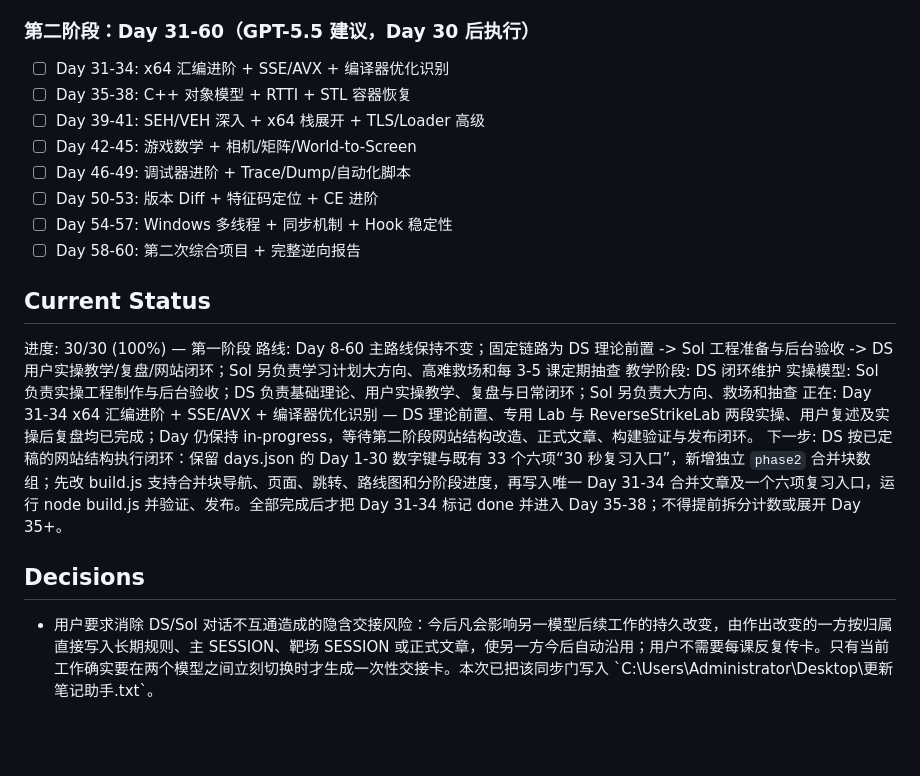
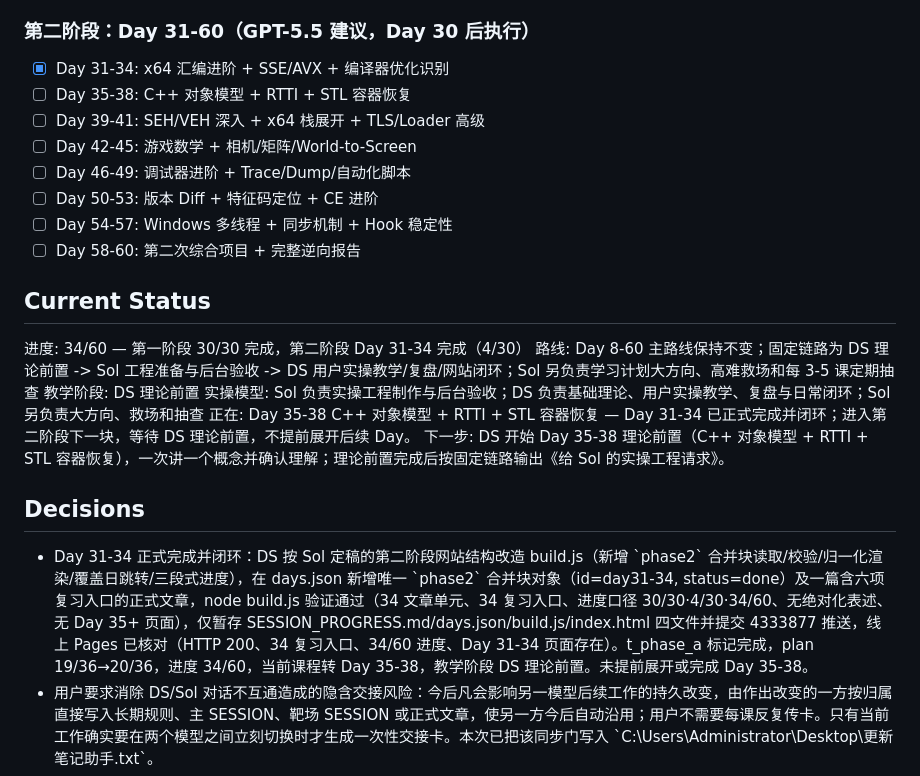
Before and after one commit to xxoingr/dongtaixuexi, a Markdown page: SESSION_PROGRESS.md, the part around the change. Rendered like a GitHub page; blank space fills up the shorter version.

Commit message:
Day 31-34 完成收尾: plan 20/36, 进度 34/60, 转 Day 35-38
- t_phase_a 标记完成, plan 19/36 -> 20/36
- 进度 34/60, 教学阶段转 DS 理论前置
- 当前课程转 Day 35-38 (C++ 对象模型 + RTTI + STL 容器恢复)

```diff
--- a/SESSION_PROGRESS.md
+++ b/SESSION_PROGRESS.md
@@ -54,7 +54,7 @@ status: in-progress
 
 ### 第二阶段：Day 31-60（GPT-5.5 建议，Day 30 后执行）
 
-- [ ] <!-- id:t_phase_a dep:t_integration --> Day 31-34: x64 汇编进阶 + SSE/AVX + 编译器优化识别
+- [x] <!-- id:t_phase_a dep:t_integration --> Day 31-34: x64 汇编进阶 + SSE/AVX + 编译器优化识别
 - [ ] <!-- id:t_phase_b dep:t_phase_a --> Day 35-38: C++ 对象模型 + RTTI + STL 容器恢复
 - [ ] <!-- id:t_phase_c dep:t_phase_b --> Day 39-41: SEH/VEH 深入 + x64 栈展开 + TLS/Loader 高级
 - [ ] <!-- id:t_phase_d dep:t_phase_c --> Day 42-45: 游戏数学 + 相机/矩阵/World-to-Screen
@@ -65,15 +65,16 @@ status: in-progress
 
 ## Current Status
 
-进度: 30/30 (100%) — 第一阶段
+进度: 34/60 — 第一阶段 30/30 完成，第二阶段 Day 31-34 完成（4/30）
 路线: Day 8-60 主路线保持不变；固定链路为 DS 理论前置 -> Sol 工程准备与后台验收 -> DS 用户实操教学/复盘/网站闭环；Sol 另负责学习计划大方向、高难救场和每 3-5 课定期抽查
-教学阶段: DS 闭环维护
+教学阶段: DS 理论前置
 实操模型: Sol 负责实操工程制作与后台验收；DS 负责基础理论、用户实操教学、复盘与日常闭环；Sol 另负责大方向、救场和抽查
-正在: Day 31-34 x64 汇编进阶 + SSE/AVX + 编译器优化识别 — DS 理论前置、专用 Lab 与 ReverseStrikeLab 两段实操、用户复述及实操后复盘均已完成；Day 仍保持 in-progress，等待第二阶段网站结构改造、正式文章、构建验证与发布闭环。
-下一步: DS 按已定稿的网站结构执行闭环：保留 days.json 的 Day 1-30 数字键与既有 33 个六项“30 秒复习入口”，新增独立 `phase2` 合并块数组；先改 build.js 支持合并块导航、页面、跳转、路线图和分阶段进度，再写入唯一 Day 31-34 合并文章及一个六项复习入口，运行 node build.js 并验证、发布。全部完成后才把 Day 31-34 标记 done 并进入 Day 35-38；不得提前拆分计数或展开 Day 35+。
+正在: Day 35-38 C++ 对象模型 + RTTI + STL 容器恢复 — Day 31-34 已正式完成并闭环；进入第二阶段下一块，等待 DS 理论前置，不提前展开后续 Day。
+下一步: DS 开始 Day 35-38 理论前置（C++ 对象模型 + RTTI + STL 容器恢复），一次讲一个概念并确认理解；理论前置完成后按固定链路输出《给 Sol 的实操工程请求》。
 
 ## Decisions
 
+- <!-- at:2026-08-27T23:31:16+08:00 --> Day 31-34 正式完成并闭环：DS 按 Sol 定稿的第二阶段网站结构改造 build.js（新增 `phase2` 合并块读取/校验/归一化渲染/覆盖日跳转/三段式进度），在 days.json 新增唯一 `phase2` 合并块对象（id=day31-34, status=done）及一篇含六项复习入口的正式文章，node build.js 验证通过（34 文章单元、34 复习入口、进度口径 30/30·4/30·34/60、无绝对化表述、无 Day 35+ 页面），仅暂存 SESSION_PROGRESS.md/days.json/build.js/index.html 四文件并提交 4333877 推送，线上 Pages 已核对（HTTP 200、34 复习入口、34/60 进度、Day 31-34 页面存在）。t_phase_a 标记完成，plan 19/36→20/36，进度 34/60，当前课程转 Day 35-38，教学阶段 DS 理论前置。未提前展开或完成 Day 35-38。
 - <!-- at:2026-08-27T23:04:04+08:00 --> 用户要求消除 DS/Sol 对话不互通造成的隐含交接风险：今后凡会影响另一模型后续工作的持久改变，由作出改变的一方按归属直接写入长期规则、主 SESSION、靶场 SESSION 或正式文章，使另一方今后自动沿用；用户不需要每课反复传卡。只有当前工作确实要在两个模型之间立刻切换时才生成一次性交接卡。本次已把该同步门写入 `C:\Users\Administrator\Desktop\更新笔记助手.txt`。
 - <!-- at:2026-08-27T23:00:28+08:00 --> 用户进一步明确：Day 1-30 网站优化不是只返修一次旧文章，而是 DS 今后每次新增课程文章都必须沿用的默认基线；最新一次通过 Sol 审核的网站结构与内容质量标准自动取代旧写法。该持续维护门已写入长期规则，后续 DS 发布前必须逐篇核对，不得恢复旧模板。
 - <!-- at:2026-08-27T23:00:28+08:00 --> 第二阶段网站结构由 Sol 定稿：Day 1-30 旧数字键与 33 个既有六项复习入口原样保留；Day 31-60 按八个真实教学块写入 days.json 的独立 `phase2` 数组，一个教学块对应一篇文章、一个导航项和一个六项“30 秒复习入口”。build.js 需统一渲染单 Day 与合并块，任意覆盖日跳到所属块；in-progress 块不贡献完成天数，done 后一次贡献完整跨度，并分别显示第一阶段、第二阶段和总体进度。本决定不改变课程内容、主路线或完成状态。
```
